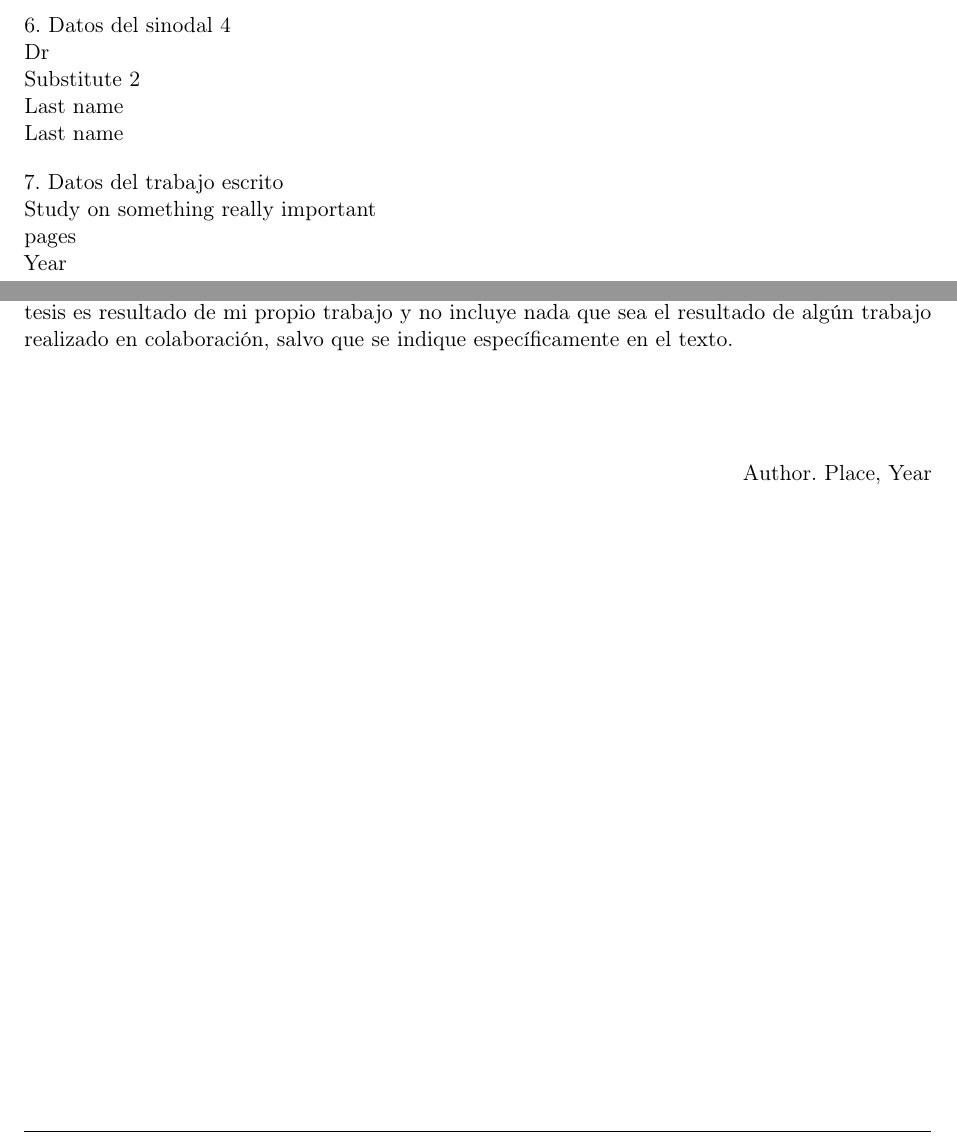
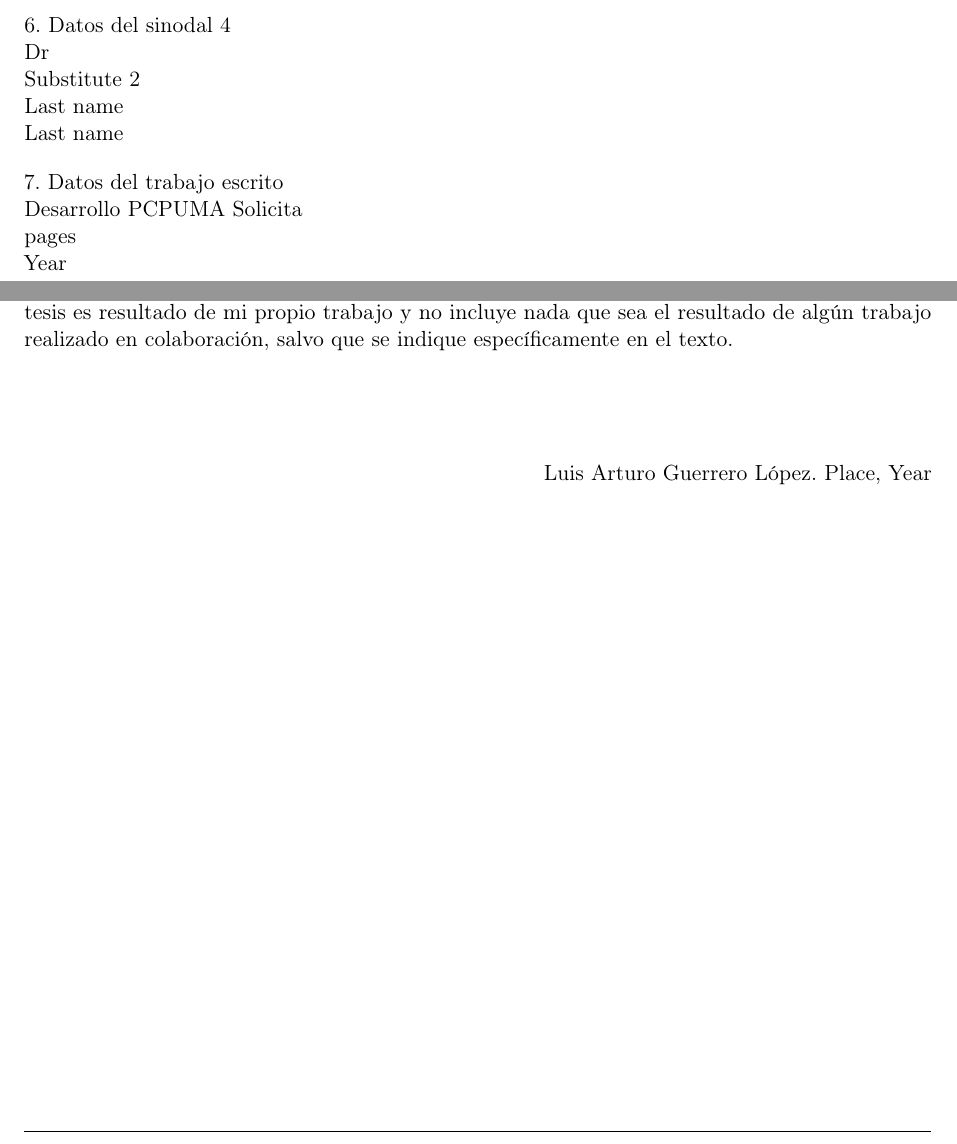
Before and after one commit to arturo8gll/tesis, a LaTeX thesis (tesis.tex): two parts of pages 3 and 9 of 31, joined at a grey line, cut so that both start at the same text. Compiled offline with pdfLaTeX.

Commit message:
commit desde overleaf

```diff
--- a/tesis.tex
+++ b/tesis.tex
@@ -40,8 +40,8 @@
 %%-------------------------------------------------------------------------------
 %                                  Information of the Student
 %-------------------------------------------------------------------------------
-\title{Study on something really important}
-\author{Author}
+\title{Desarrollo PCPUMA Solicita}
+\author{Luis Arturo Guerrero López}
 \degree{Degree}% Physics
 \director{Director}% Thesis director
 \degreedate{Year}% Year of the dissertation
```
